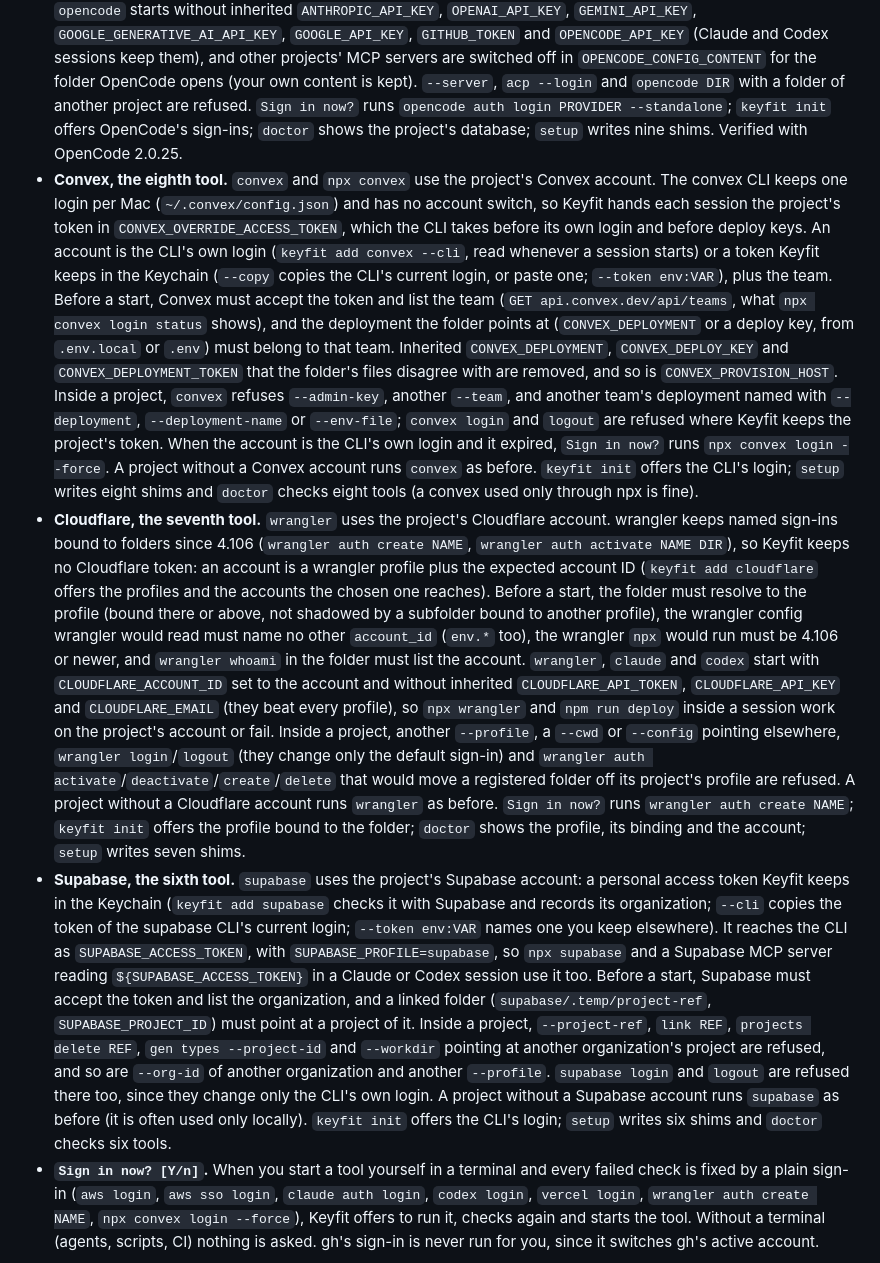
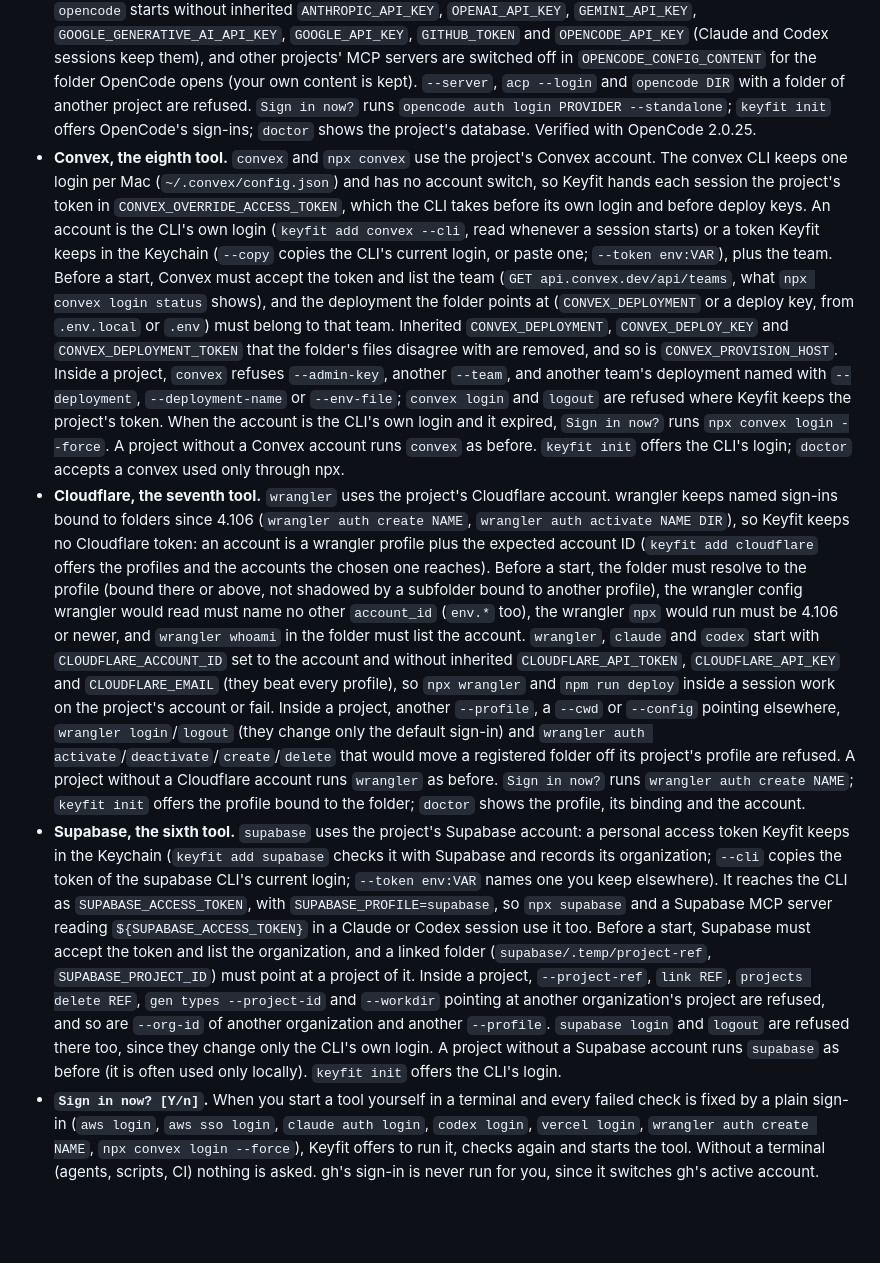
Before and after one commit to getkeyfit/keyfit, a Markdown page: CHANGELOG.md, the part around the change. GitHub-like rendering; blank space fills up the shorter version.

Commit message:
KEY-57: CHANGELOG entries no longer give stale shim counts
Each adapter entry said how many shims setup wrote at the time (six to nine);
the release writes ten, as the Copilot CLI entry says.

Co-Authored-By: Claude Opus 5.5 <noreply@anthropic.com>

```diff
--- a/CHANGELOG.md
+++ b/CHANGELOG.md
@@ -57,8 +57,8 @@ and this project adheres to [Semantic Versioning](https://semver.org/spec/v2.0.0
   `OPENCODE_API_KEY` (Claude and Codex sessions keep them), and other projects' MCP servers are
   switched off in `OPENCODE_CONFIG_CONTENT` for the folder OpenCode opens (your own content is kept). `--server`, `acp --login` and `opencode DIR` with a
   folder of another project are refused. `Sign in now?` runs `opencode auth login PROVIDER --standalone`;
-  `keyfit init` offers OpenCode's sign-ins; `doctor` shows the project's database; `setup` writes
-  nine shims. Verified with OpenCode 2.0.25.
+  `keyfit init` offers OpenCode's sign-ins; `doctor` shows the project's database. Verified with
+  OpenCode 2.0.25.
 - **Convex, the eighth tool.** `convex` and `npx convex` use the project's Convex account. The convex
   CLI keeps one login per Mac (`~/.convex/config.json`) and has no account switch, so Keyfit hands each
   session the project's token in `CONVEX_OVERRIDE_ACCESS_TOKEN`, which the CLI takes before its own
@@ -73,8 +73,8 @@ and this project adheres to [Semantic Versioning](https://semver.org/spec/v2.0.0
   another team's deployment named with `--deployment`, `--deployment-name` or `--env-file`;
   `convex login` and `logout` are refused where Keyfit keeps the project's token. When the account is
   the CLI's own login and it expired, `Sign in now?` runs `npx convex login --force`. A project without
-  a Convex account runs `convex` as before. `keyfit init` offers the CLI's login; `setup` writes eight
-  shims and `doctor` checks eight tools (a convex used only through npx is fine).
+  a Convex account runs `convex` as before. `keyfit init` offers the CLI's login; `doctor` accepts a
+  convex used only through npx.
 - **Cloudflare, the seventh tool.** `wrangler` uses the project's Cloudflare account. wrangler keeps
   named sign-ins bound to folders since 4.106 (`wrangler auth create NAME`, `wrangler auth activate
   NAME DIR`), so Keyfit keeps no Cloudflare token: an account is a wrangler profile plus the expected
@@ -90,8 +90,7 @@ and this project adheres to [Semantic Versioning](https://semver.org/spec/v2.0.0
   the default sign-in) and `wrangler auth activate`/`deactivate`/`create`/`delete` that would move a
   registered folder off its project's profile are refused. A project without a Cloudflare account runs
   `wrangler` as before. `Sign in now?` runs `wrangler auth create NAME`; `keyfit init` offers the
-  profile bound to the folder; `doctor` shows the profile, its binding and the account; `setup` writes
-  seven shims.
+  profile bound to the folder; `doctor` shows the profile, its binding and the account.
 - **Supabase, the sixth tool.** `supabase` uses the project's Supabase account: a personal access token
   Keyfit keeps in the Keychain (`keyfit add supabase` checks it with Supabase and records its
   organization; `--cli` copies the token of the supabase CLI's current login; `--token env:VAR` names
@@ -104,7 +103,7 @@ and this project adheres to [Semantic Versioning](https://semver.org/spec/v2.0.0
   project are refused, and so are `--org-id` of another organization and another `--profile`.
   `supabase login` and `logout` are refused there too, since they change only the CLI's own login.
   A project without a Supabase account runs `supabase` as before (it is often used only locally).
-  `keyfit init` offers the CLI's login; `setup` writes six shims and `doctor` checks six tools.
+  `keyfit init` offers the CLI's login.
 - **`Sign in now? [Y/n]`.** When you start a tool yourself in a terminal and every failed check is fixed
   by a plain sign-in (`aws login`, `aws sso login`, `claude auth login`, `codex login`, `vercel login`,
   `wrangler auth create NAME`, `npx convex login --force`),
```
